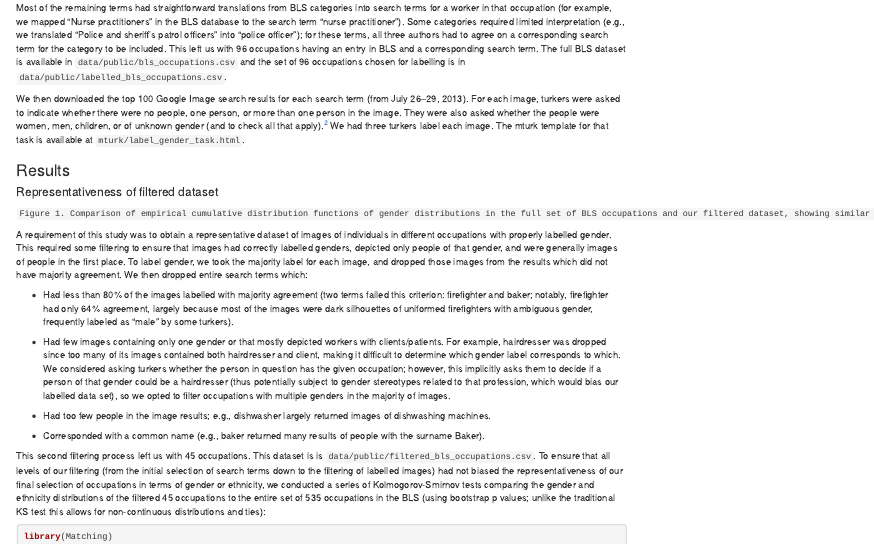
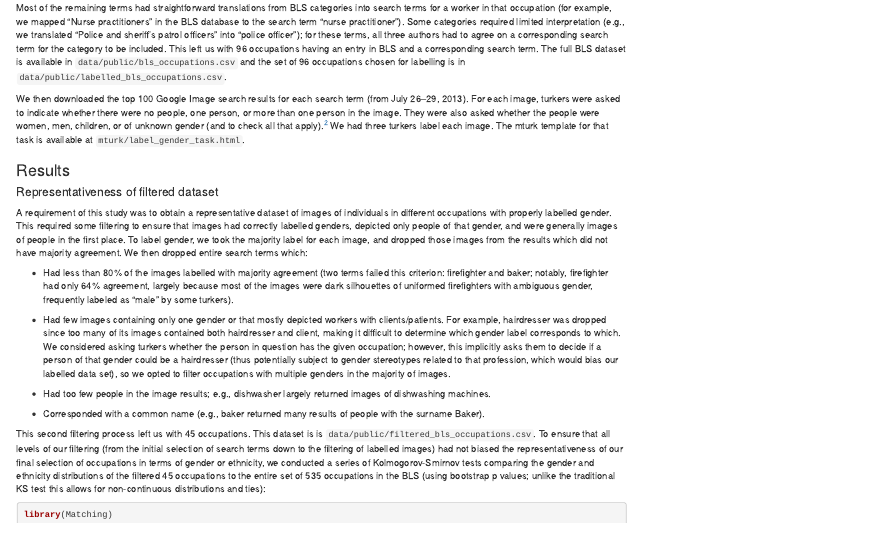
Before and after one commit to mjskay/gender-in-image-search, an R Markdown document (README.Rmd): the page in a window 1100 px wide, from 2490 px down. Rendered offline with R 4.5, knitr and Pandoc, with nearby package versions; some code elsewhere in the file could not run offline.

Commit message:
removed old figure stub

````diff
--- a/README.Rmd
+++ b/README.Rmd
@@ -322,10 +322,6 @@ mturk template for that task is available at `mturk/label_gender_task.html`.
 ### Results
 
 #### Representativeness of filtered dataset
-
-```Figure 1. Comparison of empirical cumulative distribution functions of gender
-distributions in the full set of BLS occupations and our filtered dataset,
-showing similar distribution.```
 
 A requirement of this study was to obtain a representative dataset of images of
 individuals in different occupations with properly labelled gender. This
````
